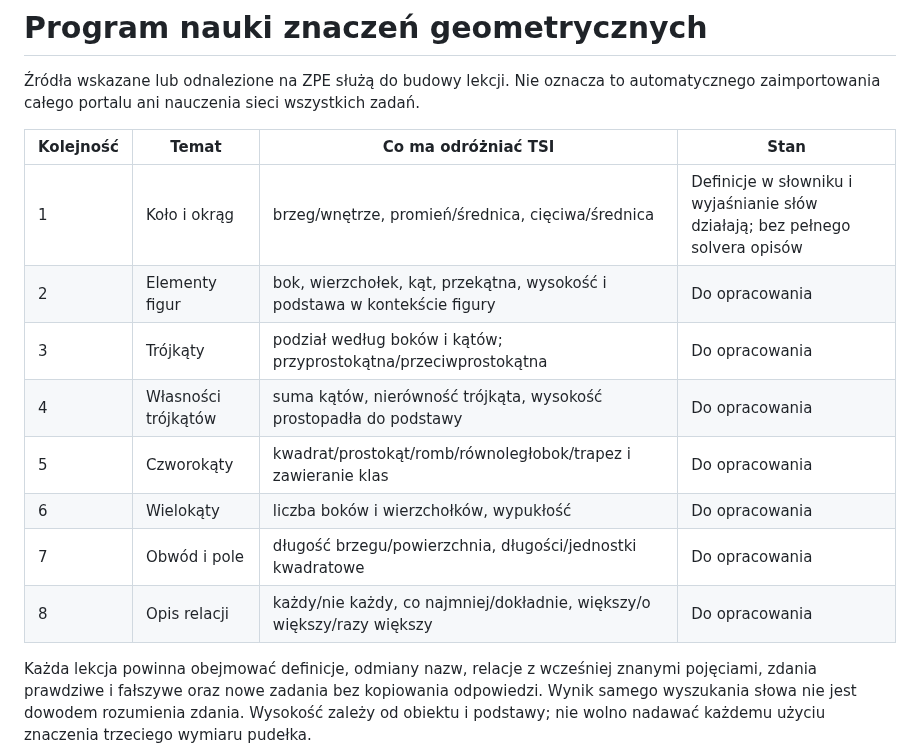
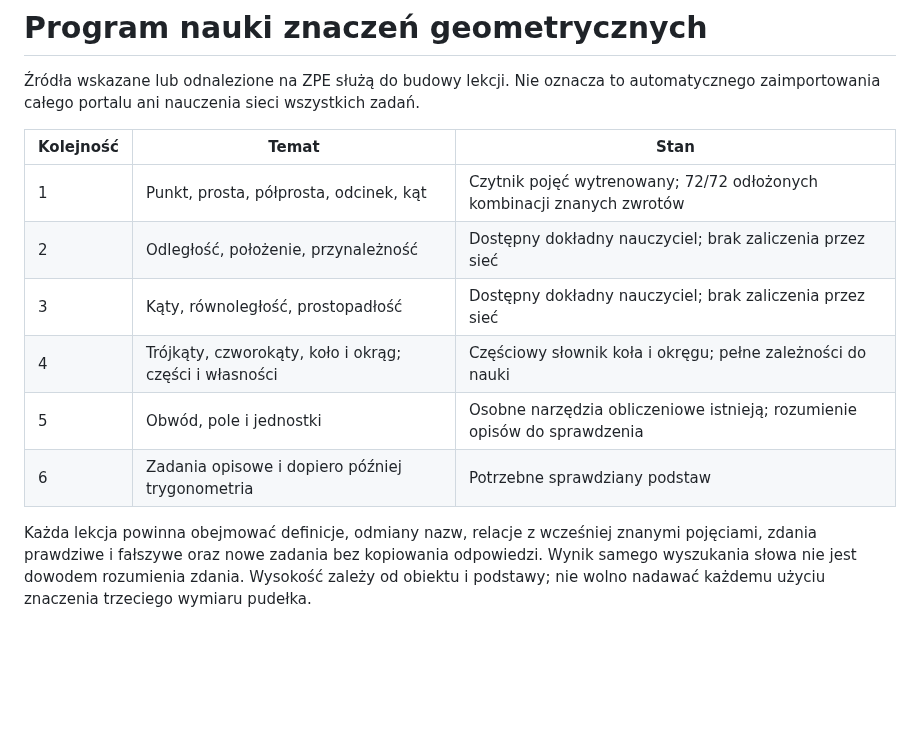
Before and after one commit to jbackk-lang/TSI-math-validator-5, a Markdown page: docs/GEOMETRIA_PROGRAM.md, the part around the change. GitHub-like rendering; blank space fills up the shorter version.

```diff
--- a/docs/GEOMETRIA_PROGRAM.md
+++ b/docs/GEOMETRIA_PROGRAM.md
@@ -2,16 +2,15 @@
 
 Źródła wskazane lub odnalezione na ZPE służą do budowy lekcji. Nie oznacza to automatycznego zaimportowania całego portalu ani nauczenia sieci wszystkich zadań.
 
-| Kolejność | Temat | Co ma odróżniać TSI | Stan |
-|---|---|---|---|
-| 1 | Koło i okrąg | brzeg/wnętrze, promień/średnica, cięciwa/średnica | Definicje w słowniku i wyjaśnianie słów działają; bez pełnego solvera opisów |
-| 2 | Elementy figur | bok, wierzchołek, kąt, przekątna, wysokość i podstawa w kontekście figury | Do opracowania |
-| 3 | Trójkąty | podział według boków i kątów; przyprostokątna/przeciwprostokątna | Do opracowania |
-| 4 | Własności trójkątów | suma kątów, nierówność trójkąta, wysokość prostopadła do podstawy | Do opracowania |
-| 5 | Czworokąty | kwadrat/prostokąt/romb/równoległobok/trapez i zawieranie klas | Do opracowania |
-| 6 | Wielokąty | liczba boków i wierzchołków, wypukłość | Do opracowania |
-| 7 | Obwód i pole | długość brzegu/powierzchnia, długości/jednostki kwadratowe | Do opracowania |
-| 8 | Opis relacji | każdy/nie każdy, co najmniej/dokładnie, większy/o większy/razy większy | Do opracowania |
+| Kolejność | Temat | Stan |
+|---|---|---|
+| 1 | Punkt, prosta, półprosta, odcinek, kąt | Czytnik pojęć wytrenowany; 72/72 odłożonych kombinacji znanych zwrotów |
+| 2 | Odległość, położenie, przynależność | Dostępny dokładny nauczyciel; brak zaliczenia przez sieć |
+| 3 | Kąty, równoległość, prostopadłość | Dostępny dokładny nauczyciel; brak zaliczenia przez sieć |
+| 4 | Trójkąty, czworokąty, koło i okrąg; części i własności | Częściowy słownik koła i okręgu; pełne zależności do nauki |
+| 5 | Obwód, pole i jednostki | Osobne narzędzia obliczeniowe istnieją; rozumienie opisów do sprawdzenia |
+| 6 | Zadania opisowe i dopiero później trygonometria | Potrzebne sprawdziany podstaw |
+
 
 Każda lekcja powinna obejmować definicje, odmiany nazw, relacje z wcześniej znanymi pojęciami, zdania prawdziwe i fałszywe oraz nowe zadania bez kopiowania odpowiedzi. Wynik samego wyszukania słowa nie jest dowodem rozumienia zdania. Wysokość zależy od obiektu i podstawy; nie wolno nadawać każdemu użyciu znaczenia trzeciego wymiaru pudełka.
 
```
Also changed, not shown: README.md (+7 -1 lines), docs/PODSTAWY_GEOMETRII_2026-10-16.md (added, +33 -0 lines), docs/podstawy-geometrii.png (added), 1 other file.
